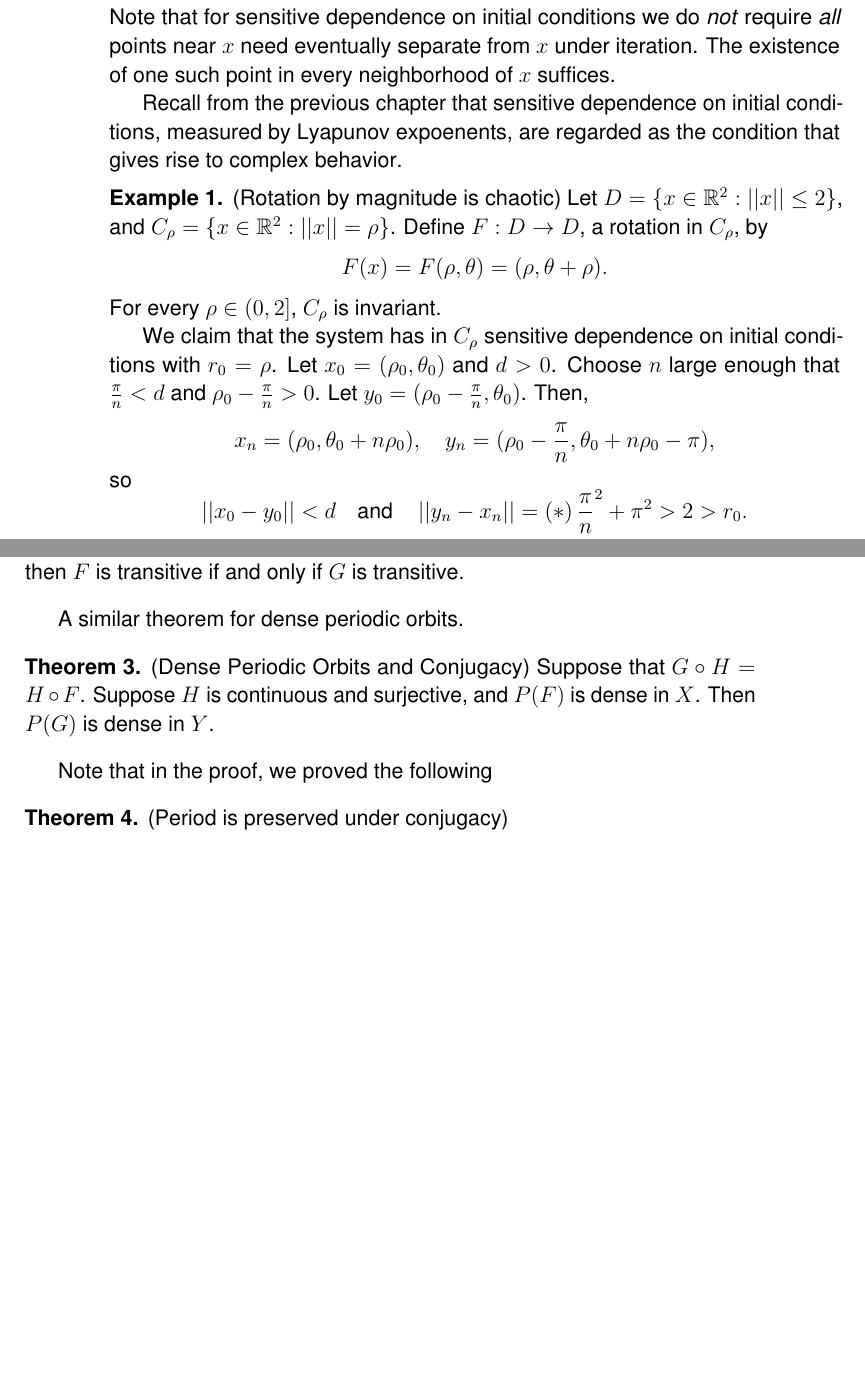
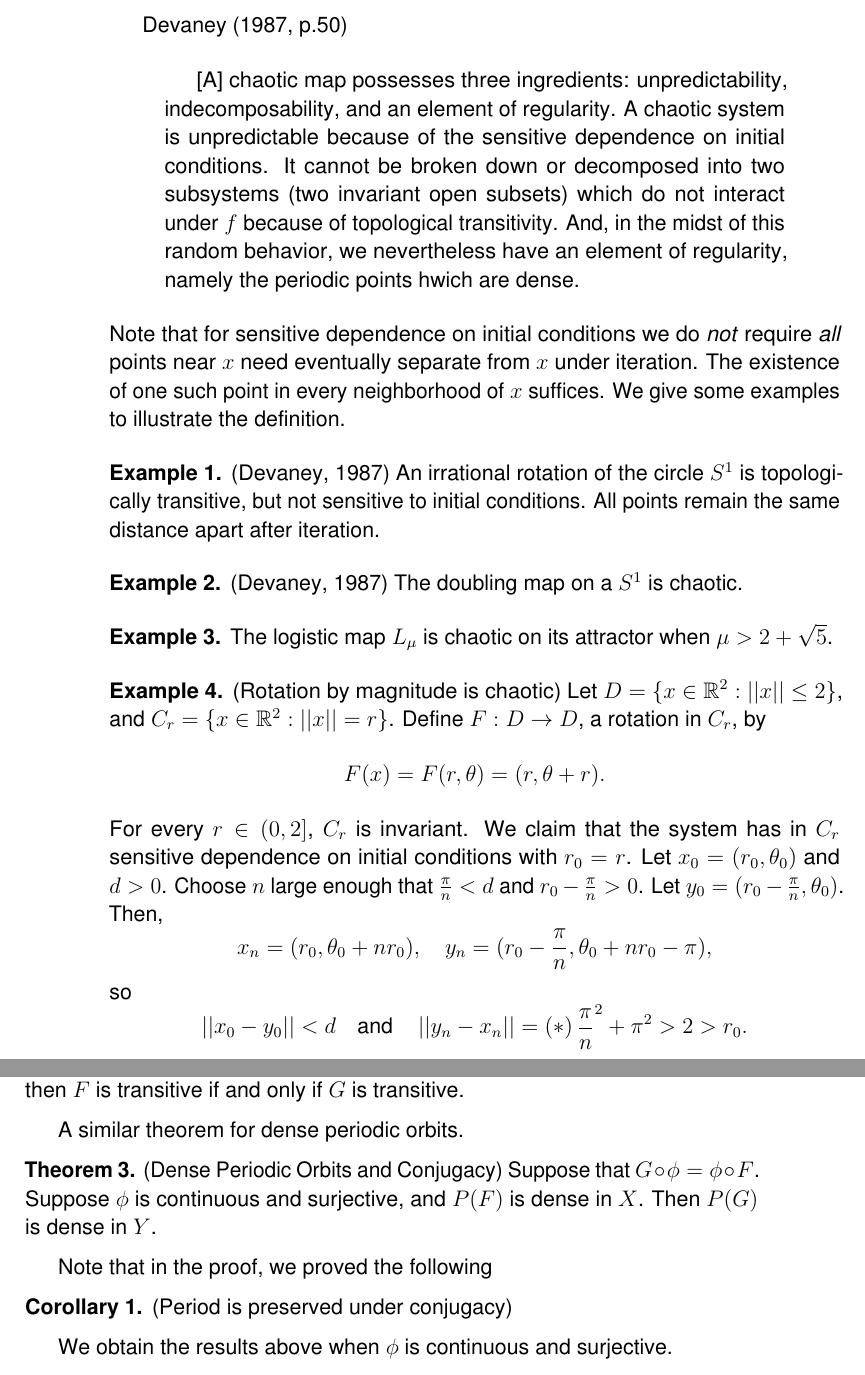
Before and after one commit to atkm/thesis, a LaTeX thesis (essays/devaney/devaney.tex, which reads thesis.sty): two parts of pages 2 and 5 of 8, joined at a grey line, cut at the place of the change, the shorter picture padded with empty space. Compiled offline with pdfLaTeX.

Commit message:
save work

```diff
--- a/essays/devaney/devaney.tex
+++ b/essays/devaney/devaney.tex
@@ -44,32 +44,49 @@ Throughout this chapter, $X$ is a compact metric space, and $d$ is the metric as
   \index{sensitive dependence on initial conditions}
 \end{definition}
 %
+\citet[p.50]{devaney}
+\begin{quotation}
+  [A] chaotic map possesses three ingredients:
+  unpredictability, indecomposability, and an element of regularity.
+  A chaotic system is unpredictable because of the sensitive dependence on initial conditions.
+  It cannot be broken down or decomposed into two subsystems (two invariant open subsets) which do not interact under $f$ because of topological transitivity.
+  And, in the midst of this random behavior, we nevertheless have an element of regularity, namely the periodic points hwich are dense.
+\end{quotation}
 \noindent Note that for sensitive dependence on initial conditions we do \textit{not} require \textit{all} points near $x$ need eventually separate from $x$ under iteration.
 The existence of one such point in every neighborhood of $x$ suffices.
-
-Recall from the previous chapter that sensitive dependence on initial conditions, measured by Lyapunov expoenents, are regarded as the condition that gives rise to complex behavior.
-%
+We give some examples to illustrate the definition.
+\begin{example}
+  (Devaney, 1987)
+  An irrational rotation of the circle $S^1$ is topologically transitive, but not sensitive to initial conditions.
+  All points remain the same distance apart after iteration.
+\end{example}
+\begin{example}
+  (Devaney, 1987)
+  The doubling map on a $S^1$ is chaotic.
+\end{example}
+\begin{example}
+  The logistic map $L_\mu$ is chaotic on its attractor when $\mu > 2 + \sqrt{5}$.
+\end{example}
 \begin{example}
   (Rotation by magnitude is chaotic)
-  Let $D = \set{x \in \R^2: \norm{x} \leq 2}$, and $C_\rho = \set{x \in \R^2: \norm{x} = \rho}$.
-  Define $F: D \to D$, a rotation in $C_\rho$, by
+  Let $D = \set{x \in \R^2: \norm{x} \leq 2}$, and $C_r = \set{x \in \R^2: \norm{x} = r}$.
+  Define $F: D \to D$, a rotation in $C_r$, by
   \begin{equation*}
-    F(x) = F(\rho, \theta) = (\rho, \theta + \rho).
+    F(x) = F(r, \theta) = (r, \theta + r).
   \end{equation*}
-  For every $\rho \in (0,2]$, $C_\rho$ is invariant.
-
-  We claim that the system has in $C_\rho$ sensitive dependence on initial conditions with $r_0 = \rho$.
-  Let $x_0 = (\rho_0, \theta_0)$ and $d > 0$.
-  Choose $n$ large enough that $\frac{\pi}{n} < d$ and $\rho_0 - \frac{\pi}{n} > 0$.
-  Let $y_0 = (\rho_0 - \frac{\pi}{n}, \theta_0)$.
+  For every $r \in (0,2]$, $C_r$ is invariant.
+  We claim that the system has in $C_r$ sensitive dependence on initial conditions with $r_0 = r$.
+  Let $x_0 = (r_0, \theta_0)$ and $d > 0$.
+  Choose $n$ large enough that $\frac{\pi}{n} < d$ and $r_0 - \frac{\pi}{n} > 0$.
+  Let $y_0 = (r_0 - \frac{\pi}{n}, \theta_0)$.
   Then,
   \begin{equation*}
-    x_n = (\rho_0, \theta_0 + n\rho_0),\quad
-    y_n = (\rho_0 - \frac{\pi}{n}, \theta_0 + n\rho_0 - \pi),
+    x_n = (r_0, \theta_0 + nr_0),\quad
+    y_n = (r_0 - \frac{\pi}{n}, \theta_0 + nr_0 - \pi),
   \end{equation*}
   so
   \begin{equation*}
-    \norm{x_0 - y_0} < d \quad \mbox{and} \quad \norm{y_n - x_n} = \paren*{\frac{\pi}{n}}^2 + \pi^2 > 2 > r_0.
+    \norm{x_0 - y_0} < d \quad\mbox{and}\quad \norm{y_n - x_n} = \paren*{\frac{\pi}{n}}^2 + \pi^2 > 2 > r_0.
   \end{equation*}
 \end{example}
 
@@ -205,18 +223,19 @@ In some cases, we will consider conjugation by homeomorphism.
   Suppose $H$ is continuous and surjective, and $F$ is transitive.
   Then $G$ is transitive.
-  If $H$ is a homeomorphism, then $F$ is transitive if and only if $G$ is transitive.
+  If $\phi$ is a homeomorphism, then $F$ is transitive if and only if $G$ is transitive.
 \end{theorem}
 A similar theorem for dense periodic orbits.
 \begin{theorem}
   (Dense Periodic Orbits and Conjugacy)
-  Suppose that $G \compose H = H \compose F$.
-  Suppose $H$ is continuous and surjective, and $P(F)$ is dense in $X$.
+  Suppose that $G \compose \phi = \phi \compose F$.
+  Suppose $\phi$ is continuous and surjective, and $P(F)$ is dense in $X$.
   Then $P(G)$ is dense in $Y$.
 \end{theorem}
 Note that in the proof, we proved the following
-\begin{theorem}
+\begin{corollary}
   (Period is preserved under conjugacy)
-\end{theorem}
+\end{corollary}
+We obtain the results above when $\phi$ is continuous and surjective.
 
 \bibliographystyle{../../bibliography/pjgsm}
 \bibliography{../../bibliography/thesis}
--- a/thesis.sty
+++ b/thesis.sty
@@ -65,6 +65,7 @@
 \newtheorem{definition}{Definition}
 \newtheorem{lemma}{Lemma}
 \newtheorem{theorem}{Theorem}
+\newtheorem{corollary}{Corollary}
 
 % convenient shortcuts
 \newcommand{\rar}{\rightarrow}
```
Also changed, not shown: essays/devaney/devaney.tex (9 more changed lines).
